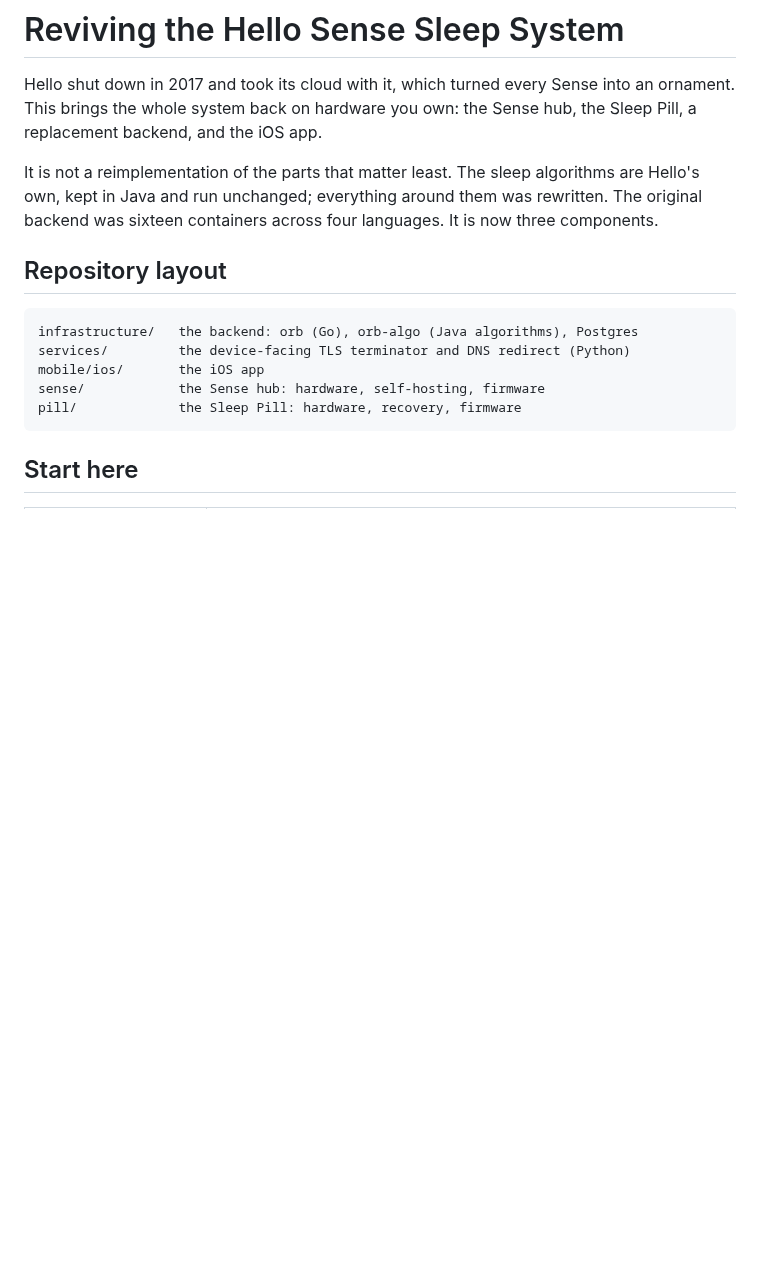
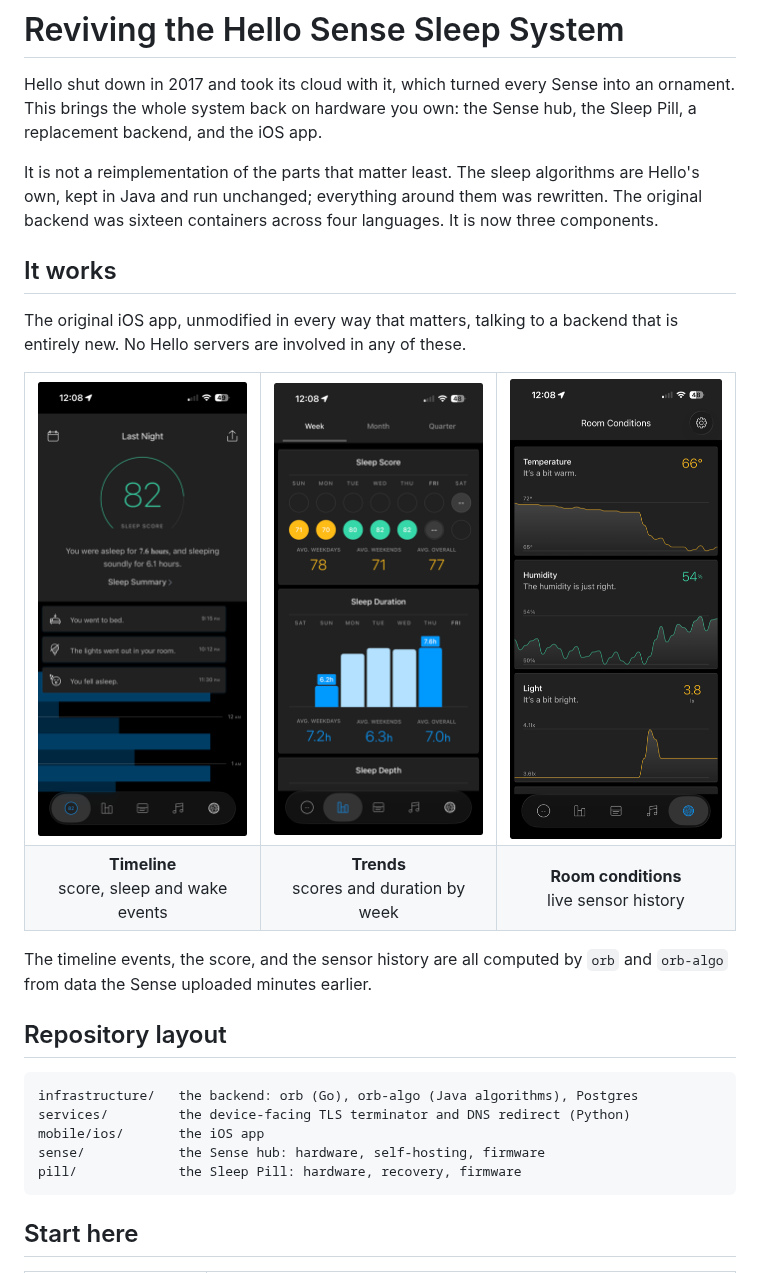
Before and after one commit to josephspurrier/hello-sense, a Markdown page: README.md, the part around the change. GitHub-like rendering; pictures changed too: docs/images/room-conditions.png (added), docs/images/timeline.png (added), docs/images/trends.png (added); blank space fills up the shorter version.

Commit message:
Add images

```diff
--- a/README.md
+++ b/README.md
@@ -8,6 +8,27 @@ It is not a reimplementation of the parts that matter least. The sleep
 algorithms are Hello's own, kept in Java and run unchanged; everything around
 them was rewritten. The original backend was sixteen containers across four
 languages. It is now three components.
+
+## It works
+
+The original iOS app, unmodified in every way that matters, talking to a backend
+that is entirely new. No Hello servers are involved in any of these.
+
+<table>
+<tr>
+<td align="center"><img src="docs/images/timeline.png" width="240" alt="Last Night timeline showing a sleep score of 82"></td>
+<td align="center"><img src="docs/images/trends.png" width="240" alt="Weekly trends: sleep score and duration"></td>
+<td align="center"><img src="docs/images/room-conditions.png" width="240" alt="Room conditions: temperature, humidity and light"></td>
+</tr>
+<tr>
+<td align="center"><b>Timeline</b><br>score, sleep and wake events</td>
+<td align="center"><b>Trends</b><br>scores and duration by week</td>
+<td align="center"><b>Room conditions</b><br>live sensor history</td>
+</tr>
+</table>
+
+The timeline events, the score, and the sensor history are all computed by
+`orb` and `orb-algo` from data the Sense uploaded minutes earlier.
 
 ## Repository layout
 
```
